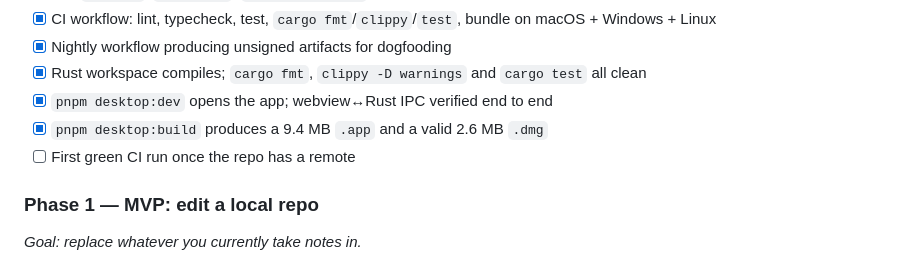
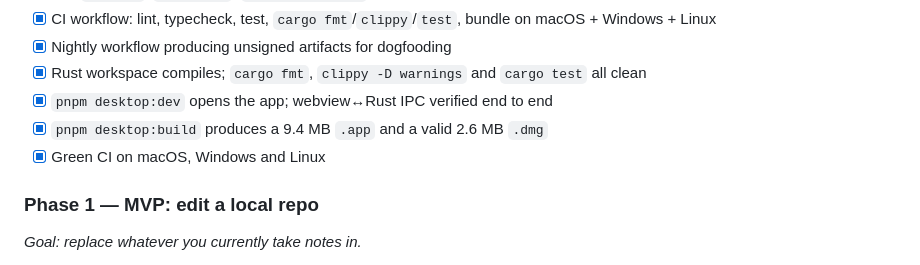
Before and after one commit to RightStackUK/open-note, a Markdown page: docs/ROADMAP.md, the part around the change. Rendered like a GitHub page.

Commit message:
docs: CI is green on all three platforms

```diff
--- a/docs/ROADMAP.md
+++ b/docs/ROADMAP.md
@@ -218,7 +218,7 @@ is earned by actually using the previous one.
 - [x] Rust workspace compiles; `cargo fmt`, `clippy -D warnings` and `cargo test` all clean
 - [x] `pnpm desktop:dev` opens the app; webview↔Rust IPC verified end to end
 - [x] `pnpm desktop:build` produces a 9.4 MB `.app` and a valid 2.6 MB `.dmg`
-- [ ] First green CI run once the repo has a remote
+- [x] Green CI on macOS, Windows and Linux
 
 ### Phase 1 — MVP: edit a local repo
 *Goal: replace whatever you currently take notes in.*
```
